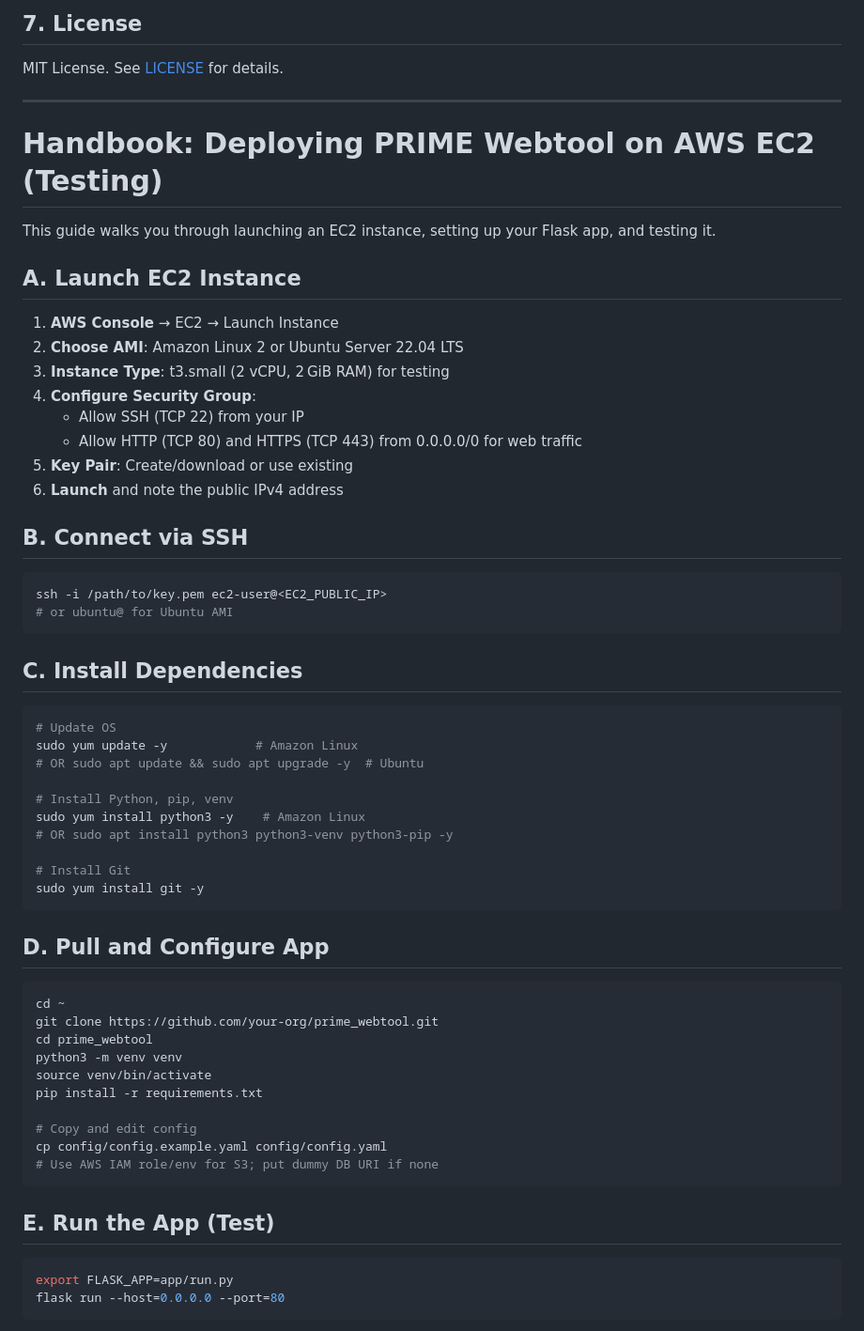
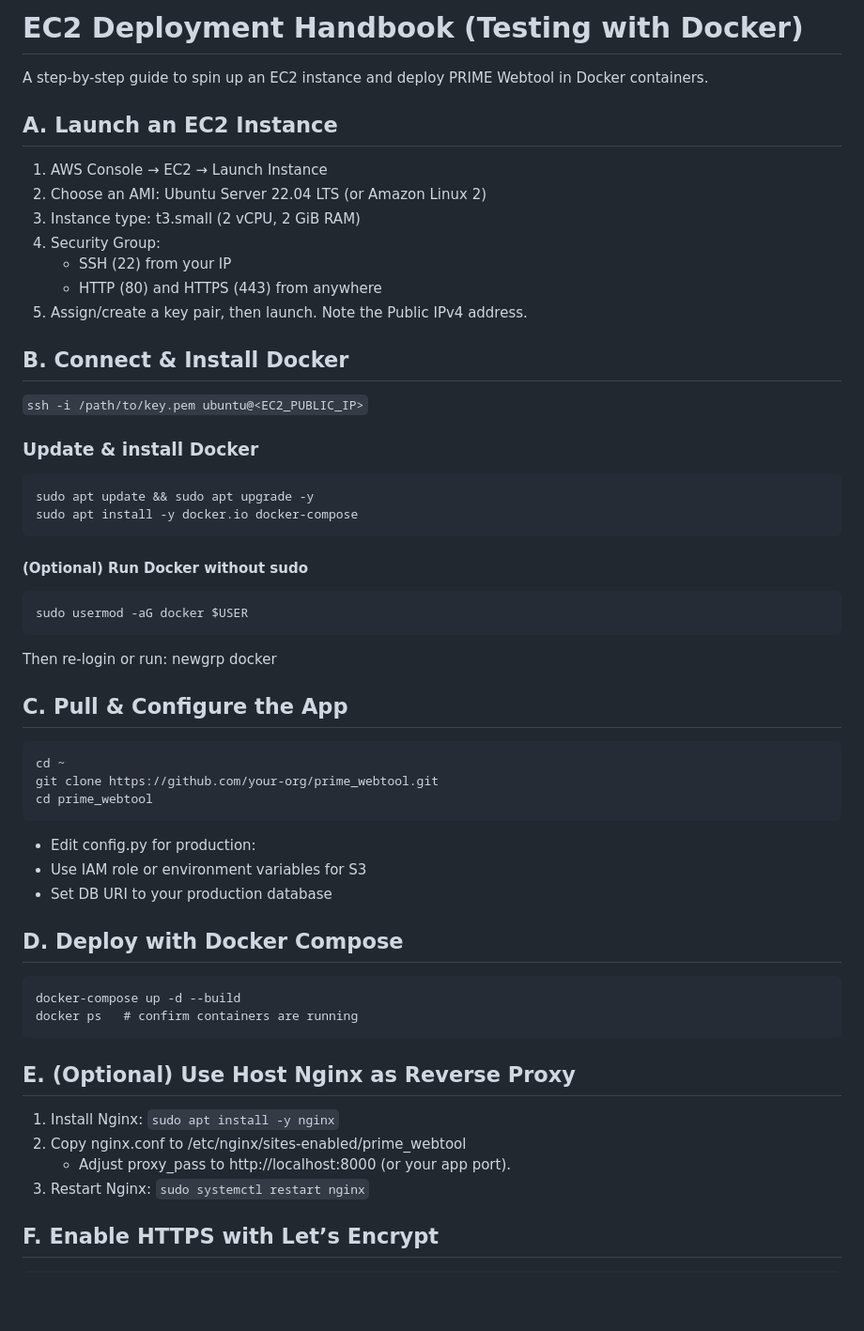
Before and after one commit to yang19-zzy/prime_webtool, a Markdown page: README.md, the part around one of its changes. Shown at 94% size. Drawn GitHub-style; blank space fills up the shorter version.

````diff
--- a/README.md
+++ b/README.md
@@ -86,61 +77,57 @@ prime_webtool/
 
 
-## 7. License
-MIT License. See [LICENSE](LICENSE) for details.
+# EC2 Deployment Handbook (Testing with Docker)
+A step-by-step guide to spin up an EC2 instance and deploy PRIME Webtool in Docker containers.
 
----
+## A. Launch an EC2 Instance
+1.	AWS Console → EC2 → Launch Instance
+2.	Choose an AMI: Ubuntu Server 22.04 LTS (or Amazon Linux 2)
+3.	Instance type: t3.small (2 vCPU, 2 GiB RAM)
+4.	Security Group:
+      - SSH (22) from your IP
+      - HTTP (80) and HTTPS (443) from anywhere
+5.	Assign/create a key pair, then launch. Note the Public IPv4 address.
 
-# Handbook: Deploying PRIME Webtool on AWS EC2 (Testing)
 
-This guide walks you through launching an EC2 instance, setting up your Flask app, and testing it.
+## B. Connect & Install Docker
 
-## A. Launch EC2 Instance
+```ssh -i /path/to/key.pem ubuntu@<EC2_PUBLIC_IP>```
 
-1. **AWS Console** → EC2 → Launch Instance
-2. **Choose AMI**: Amazon Linux 2 or Ubuntu Server 22.04 LTS
-3. **Instance Type**: t3.small (2 vCPU, 2 GiB RAM) for testing
-4. **Configure Security Group**:
-   - Allow SSH (TCP 22) from your IP
-   - Allow HTTP (TCP 80) and HTTPS (TCP 443) from 0.0.0.0/0 for web traffic
-5. **Key Pair**: Create/download or use existing
-6. **Launch** and note the public IPv4 address
-
-## B. Connect via SSH
-```bash
-ssh -i /path/to/key.pem ec2-user@<EC2_PUBLIC_IP>
-# or ubuntu@ for Ubuntu AMI
+### Update & install Docker
+```
+sudo apt update && sudo apt upgrade -y
+sudo apt install -y docker.io docker-compose
 ```
 
-## C. Install Dependencies
-```bash
-# Update OS
-sudo yum update -y            # Amazon Linux
-# OR sudo apt update && sudo apt upgrade -y  # Ubuntu
+#### (Optional) Run Docker without sudo
+```
+sudo usermod -aG docker $USER
+```
+Then re-login or run: newgrp docker
 
-# Install Python, pip, venv
-sudo yum install python3 -y    # Amazon Linux
-# OR sudo apt install python3 python3-venv python3-pip -y
 
-# Install Git
-sudo yum install git -y
+
+
+## C. Pull & Configure the App
 ```
-
-## D. Pull and Configure App
-```bash
 cd ~
 git clone https://github.com/your-org/prime_webtool.git
 cd prime_webtool
-python3 -m venv venv
-source venv/bin/activate
-pip install -r requirements.txt
+```
+- Edit config.py for production:
+- Use IAM role or environment variables for S3
+- Set DB URI to your production database
 
-# Copy and edit config
-cp config/config.example.yaml config/config.yaml
-# Use AWS IAM role/env for S3; put dummy DB URI if none
+## D. Deploy with Docker Compose
 ```
+docker-compose up -d --build
+docker ps   # confirm containers are running
+```
+## E. (Optional) Use Host Nginx as Reverse Proxy
+1.	Install Nginx: `sudo apt install -y nginx`
+2.	Copy nginx.conf to /etc/nginx/sites-enabled/prime_webtool
+      - Adjust proxy_pass to http://localhost:8000 (or your app port).
+3.	Restart Nginx: `sudo systemctl restart nginx`
 
-## E. Run the App (Test)
-```bash
-export FLASK_APP=app/run.py
-flask run --host=0.0.0.0 --port=80
+## F. Enable HTTPS with Let’s Encrypt
 ```
````
Also changed, not shown: other parts of README.md (+58 -122 lines).
